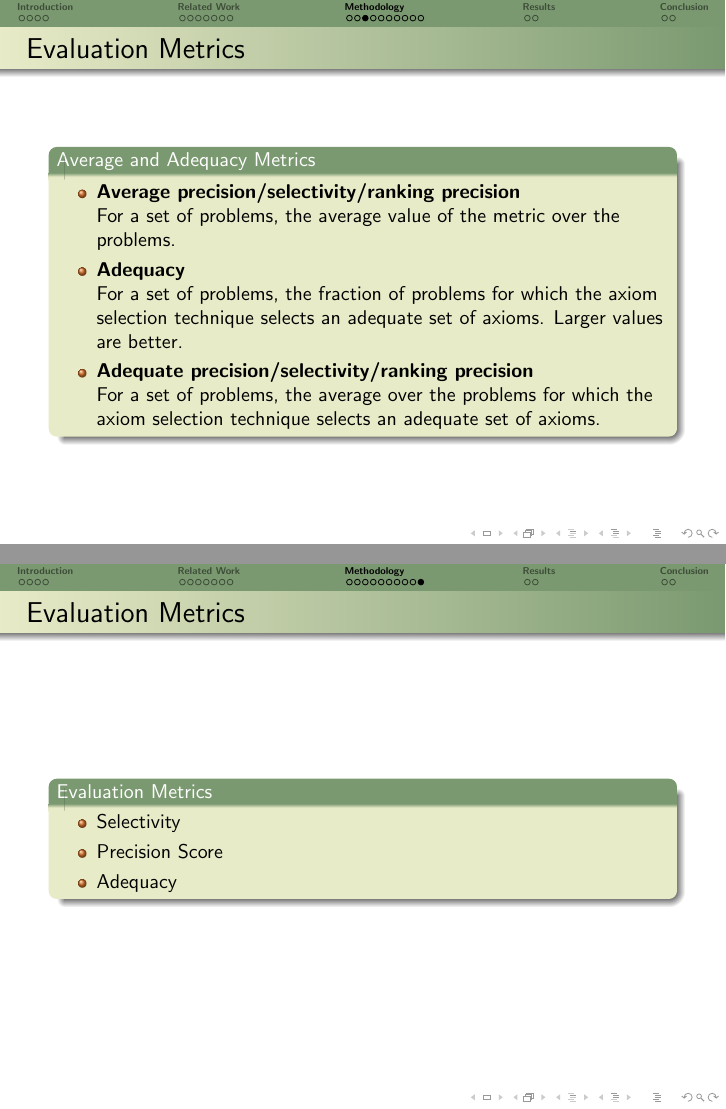
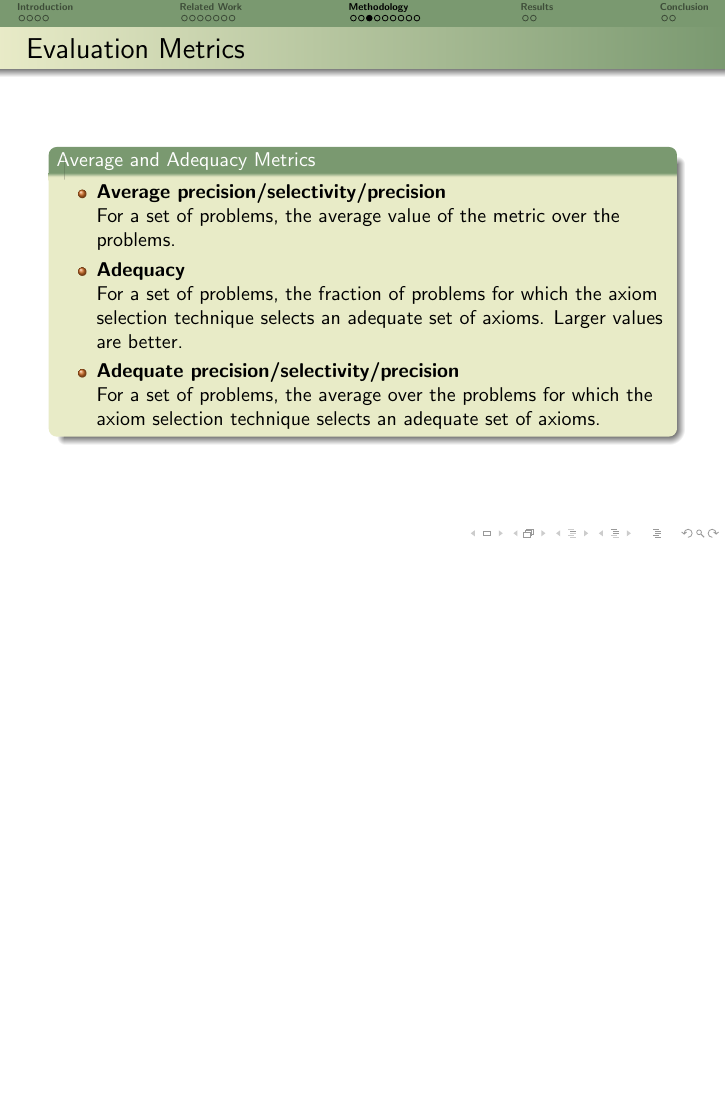
Before and after one commit to zishiwu123/axiom-selection-presentation, LaTeX slides (LaTeX-presentation/main.tex): pages 16 and 23 of 30 before the commit and page 16 of 29 after it, the two joined at a grey line, the shorter picture padded with empty space. Compiled offline with pdfLaTeX.

Commit message:
refactor: removed unused metrics slide

```diff
--- a/LaTeX-presentation/main.tex
+++ b/LaTeX-presentation/main.tex
@@ -417,14 +417,14 @@
   \frametitle{Evaluation Metrics}
   \begin{block}{Average and Adequacy Metrics}
   	\begin{itemize}
-  		\item \textbf{Average precision/selectivity/ranking precision} \\
+  		\item \textbf{Average precision/selectivity/precision} \\
   			For a set of problems, the average value of the metric over the
   			problems.
 		\item \textbf{Adequacy} \\
 		  	For a set of problems, the fraction of problems for which the
 		  	axiom selection technique selects an adequate set of axioms.
 		  	Larger values are better.
-  		\item \textbf{Adequate precision/selectivity/ranking precision} \\
+  		\item \textbf{Adequate precision/selectivity/precision} \\
 			For a set of problems, the average over the problems for which the
 			axiom selection technique selects an adequate set of axioms.
   	\end{itemize}
@@ -541,19 +541,6 @@
 }
 
 %%%%%%%%%%%%%%%%%%%%%%%%%%%%%%%%%%%%%%%%%%%%%%%%%%%%%%%%%%%%%
-
-\frame{
-  \frametitle{Evaluation Metrics}
-  \begin{block}{Evaluation Metrics}
-  	\begin{itemize}
-    	\item Selectivity
-    	\item Precision Score
-    	\item Adequacy
-  	\end{itemize}
-  \end{block}
-}
-
-%%%%%%%%%%%%%%%%%%%%%%%%%%%%%%%%%%%%%%%%%%%%%%%%%%%%%%%%%%%%%
 \section{Results}
 
 \frame{
```
Also changed, not shown: LaTeX-presentation/main.pdf.
